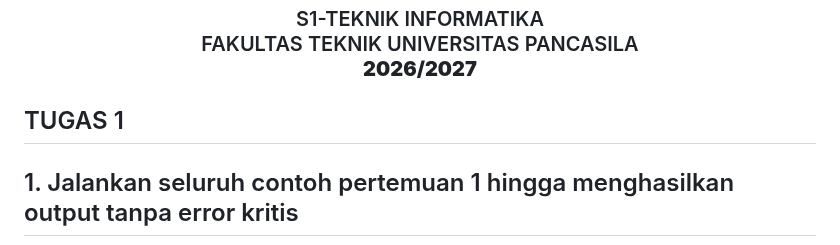
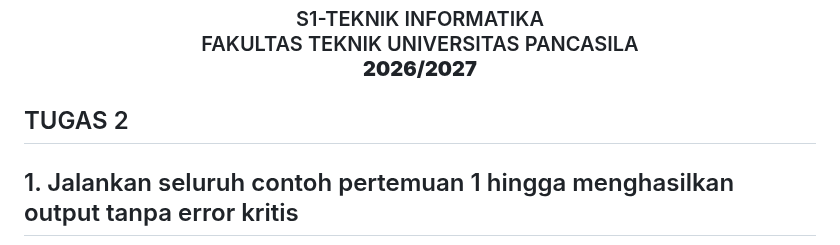
Before and after one commit to NadineAgietha/Prak_PBW-B_NadineAgiethaBethesda_4524210073, a Markdown page: Tugas2/README.md, the part around the change. GitHub-like rendering.

Commit message:
Update TUGAS 1 to TUGAS 2 in README.md

```diff
--- a/Tugas2/README.md
+++ b/Tugas2/README.md
@@ -44,7 +44,7 @@ FAKULTAS TEKNIK UNIVERSITAS PANCASILA <br>
 
 </div>
 
-## TUGAS 1
+## TUGAS 2
 ## 1. Jalankan seluruh contoh pertemuan 1 hingga menghasilkan output tanpa error kritis
 - **`hitung.php`**
 ![Hitung Sebelum](../asset/hitung_sebelum.png)
```
